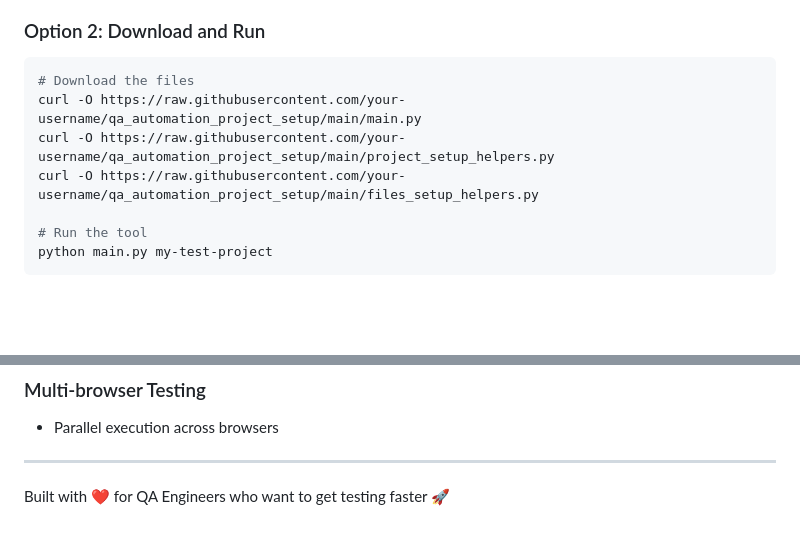
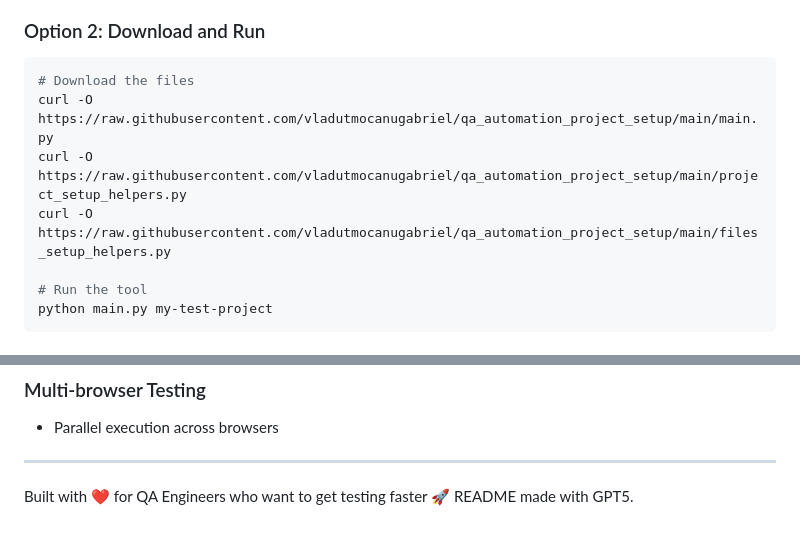
Before and after one commit to vladutmocanugabriel/playwright_cli_project_setup, a Markdown page: README.md, 2 parts joined by grey strips. Drawn GitHub-style; blank space fills up the shorter version.

````diff
--- a/README.md
+++ b/README.md
@@ -37,9 +37,9 @@ python main.py my-test-project --force --dry-run
 
 ```bash
 # Download the files
-curl -O https://raw.githubusercontent.com/your-username/qa_automation_project_setup/main/main.py
-curl -O https://raw.githubusercontent.com/your-username/qa_automation_project_setup/main/project_setup_helpers.py
-curl -O https://raw.githubusercontent.com/your-username/qa_automation_project_setup/main/files_setup_helpers.py
+curl -O https://raw.githubusercontent.com/vladutmocanugabriel/qa_automation_project_setup/main/main.py
+curl -O https://raw.githubusercontent.com/vladutmocanugabriel/qa_automation_project_setup/main/project_setup_helpers.py
+curl -O https://raw.githubusercontent.com/vladutmocanugabriel/qa_automation_project_setup/main/files_setup_helpers.py
 
 # Run the tool
 python main.py my-test-project
@@ -148,3 +148,4 @@ npx playwright show-report
 ---
 
 Built with ❤️ for QA Engineers who want to get testing faster 🚀
+README made with GPT5.
````
